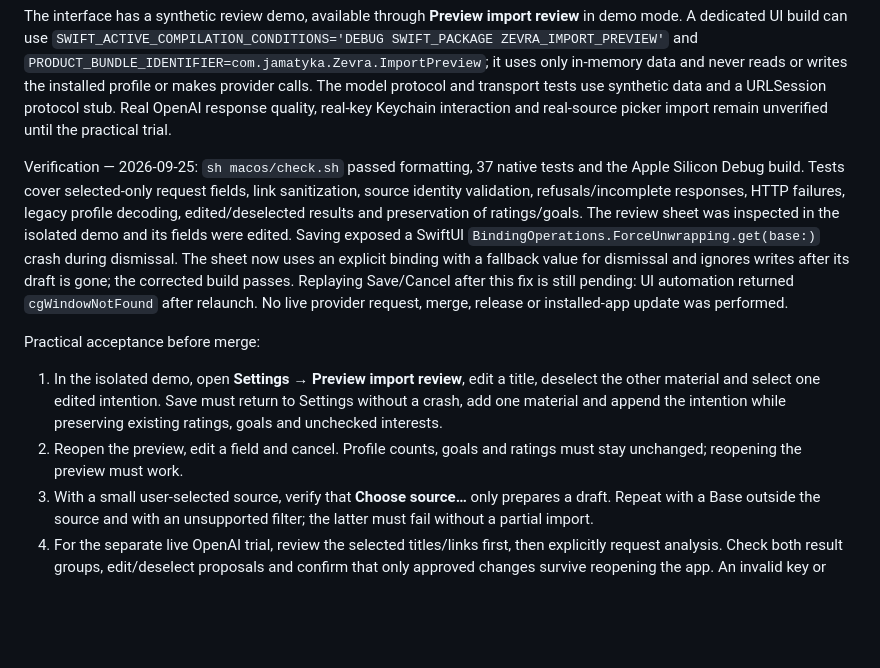
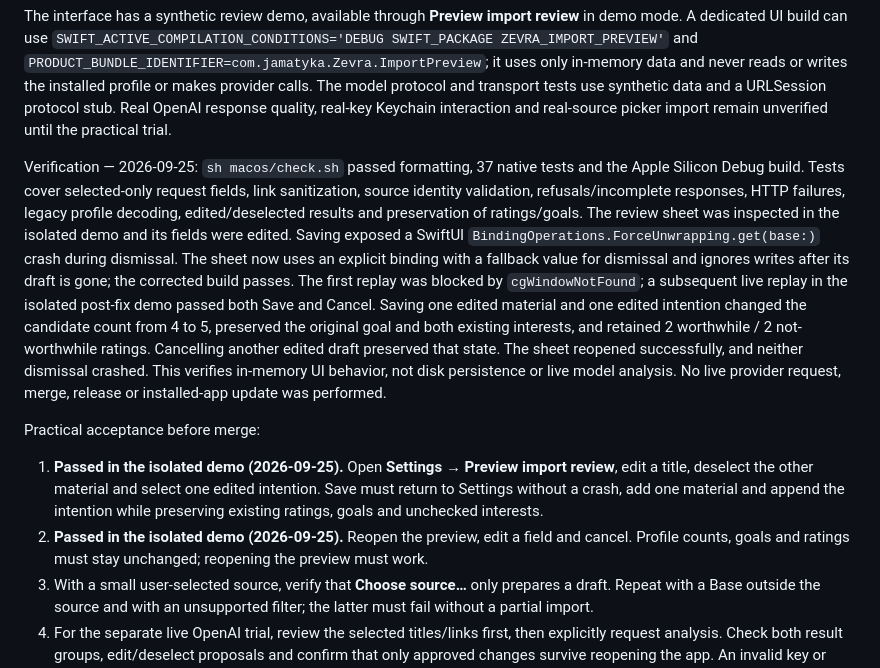
Before and after one commit to jaqbec1/zevra, a Markdown page: docs/macos-prototype.md, the part around the change. Rendered like a GitHub page; blank space fills up the shorter version.

Commit message:
Record successful import review save and cancel checks

```diff
--- a/docs/macos-prototype.md
+++ b/docs/macos-prototype.md
@@ -46,12 +46,12 @@ The model returns one material per source ID, with title and topic, plus suggest
 
 The interface has a synthetic review demo, available through **Preview import review** in demo mode. A dedicated UI build can use `SWIFT_ACTIVE_COMPILATION_CONDITIONS='DEBUG SWIFT_PACKAGE ZEVRA_IMPORT_PREVIEW'` and `PRODUCT_BUNDLE_IDENTIFIER=com.jamatyka.Zevra.ImportPreview`; it uses only in-memory data and never reads or writes the installed profile or makes provider calls. The model protocol and transport tests use synthetic data and a URLSession protocol stub. Real OpenAI response quality, real-key Keychain interaction and real-source picker import remain unverified until the practical trial.
 
-Verification — 2026-09-25: `sh macos/check.sh` passed formatting, 37 native tests and the Apple Silicon Debug build. Tests cover selected-only request fields, link sanitization, source identity validation, refusals/incomplete responses, HTTP failures, legacy profile decoding, edited/deselected results and preservation of ratings/goals. The review sheet was inspected in the isolated demo and its fields were edited. Saving exposed a SwiftUI `BindingOperations.ForceUnwrapping.get(base:)` crash during dismissal. The sheet now uses an explicit binding with a fallback value for dismissal and ignores writes after its draft is gone; the corrected build passes. Replaying Save/Cancel after this fix is still pending: UI automation returned `cgWindowNotFound` after relaunch. No live provider request, merge, release or installed-app update was performed.
+Verification — 2026-09-25: `sh macos/check.sh` passed formatting, 37 native tests and the Apple Silicon Debug build. Tests cover selected-only request fields, link sanitization, source identity validation, refusals/incomplete responses, HTTP failures, legacy profile decoding, edited/deselected results and preservation of ratings/goals. The review sheet was inspected in the isolated demo and its fields were edited. Saving exposed a SwiftUI `BindingOperations.ForceUnwrapping.get(base:)` crash during dismissal. The sheet now uses an explicit binding with a fallback value for dismissal and ignores writes after its draft is gone; the corrected build passes. The first replay was blocked by `cgWindowNotFound`; a subsequent live replay in the isolated post-fix demo passed both Save and Cancel. Saving one edited material and one edited intention changed the candidate count from 4 to 5, preserved the original goal and both existing interests, and retained 2 worthwhile / 2 not-worthwhile ratings. Cancelling another edited draft preserved that state. The sheet reopened successfully, and neither dismissal crashed. This verifies in-memory UI behavior, not disk persistence or live model analysis. No live provider request, merge, release or installed-app update was performed.
 
 Practical acceptance before merge:
 
-1. In the isolated demo, open **Settings → Preview import review**, edit a title, deselect the other material and select one edited intention. Save must return to Settings without a crash, add one material and append the intention while preserving existing ratings, goals and unchecked interests.
-2. Reopen the preview, edit a field and cancel. Profile counts, goals and ratings must stay unchanged; reopening the preview must work.
+1. **Passed in the isolated demo (2026-09-25).** Open **Settings → Preview import review**, edit a title, deselect the other material and select one edited intention. Save must return to Settings without a crash, add one material and append the intention while preserving existing ratings, goals and unchecked interests.
+2. **Passed in the isolated demo (2026-09-25).** Reopen the preview, edit a field and cancel. Profile counts, goals and ratings must stay unchanged; reopening the preview must work.
 3. With a small user-selected source, verify that **Choose source…** only prepares a draft. Repeat with a Base outside the source and with an unsupported filter; the latter must fail without a partial import.
 4. For the separate live OpenAI trial, review the selected titles/links first, then explicitly request analysis. Check both result groups, edit/deselect proposals and confirm that only approved changes survive reopening the app. An invalid key or cancelled analysis must leave the profile unchanged and allow retry.
 
```
